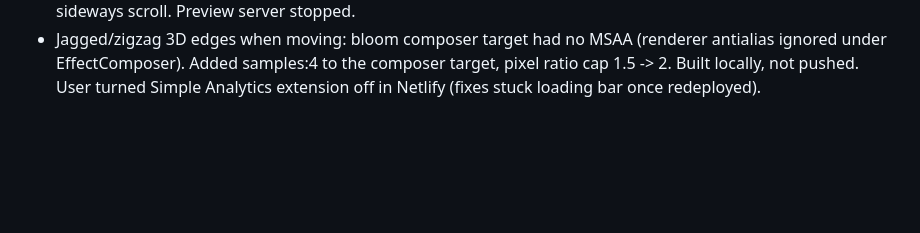
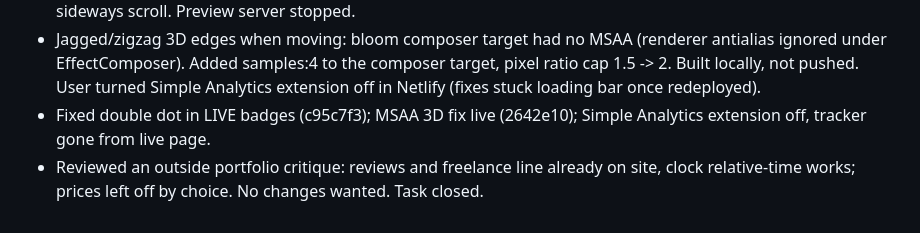
Before and after one commit to jonathantubay06/portfolio, a Markdown page: history/2026-09-28.md, the part around the change. Drawn GitHub-style; blank space fills up the shorter version.

Commit message:
History: close out 2026-09-28 session
Co-Authored-By: Claude Opus 5.5 <noreply@anthropic.com>

```diff
--- a/history/2026-09-28.md
+++ b/history/2026-09-28.md
@@ -16,3 +16,5 @@
 - User: still white on Wi-Fi (Safari + Chrome iOS), fine on mobile data (likely old cached copy); other sites fine, router/DNS steps done, PC on same Wi-Fi loads all files <1s. Pushed a5089d9 (live style.5a3437c7.css): touch/<=1023px get none of today's full-screen layers (main/html/hero pseudos) and no favicon spin. Then installed Playwright WebKit (user OK): body stuck at opacity 0 (page-fadein animation running at currentTime 0). Pushed 31b4618 (fade from 0, html bg dark) and 6f58aca (page fade removed entirely); live WebKit iPhone check: body opacity 1. Awaiting user's phone test. (Old note: next if still white: install Playwright WebKit (needs user OK) to reproduce, or bisect 36-hero-3d / hero.html SVG.
 - Pushed as 37dbd88; live CSS style.eee4f2dd.css confirmed, scene.glb 200. Phone check: 0 three/glb requests, no sideways scroll. Preview server stopped.
 - Jagged/zigzag 3D edges when moving: bloom composer target had no MSAA (renderer antialias ignored under EffectComposer). Added samples:4 to the composer target, pixel ratio cap 1.5 -> 2. Built locally, not pushed. User turned Simple Analytics extension off in Netlify (fixes stuck loading bar once redeployed).
+- Fixed double dot in LIVE badges (c95c7f3); MSAA 3D fix live (2642e10); Simple Analytics extension off, tracker gone from live page.
+- Reviewed an outside portfolio critique: reviews and freelance line already on site, clock relative-time works; prices left off by choice. No changes wanted. Task closed.
```
